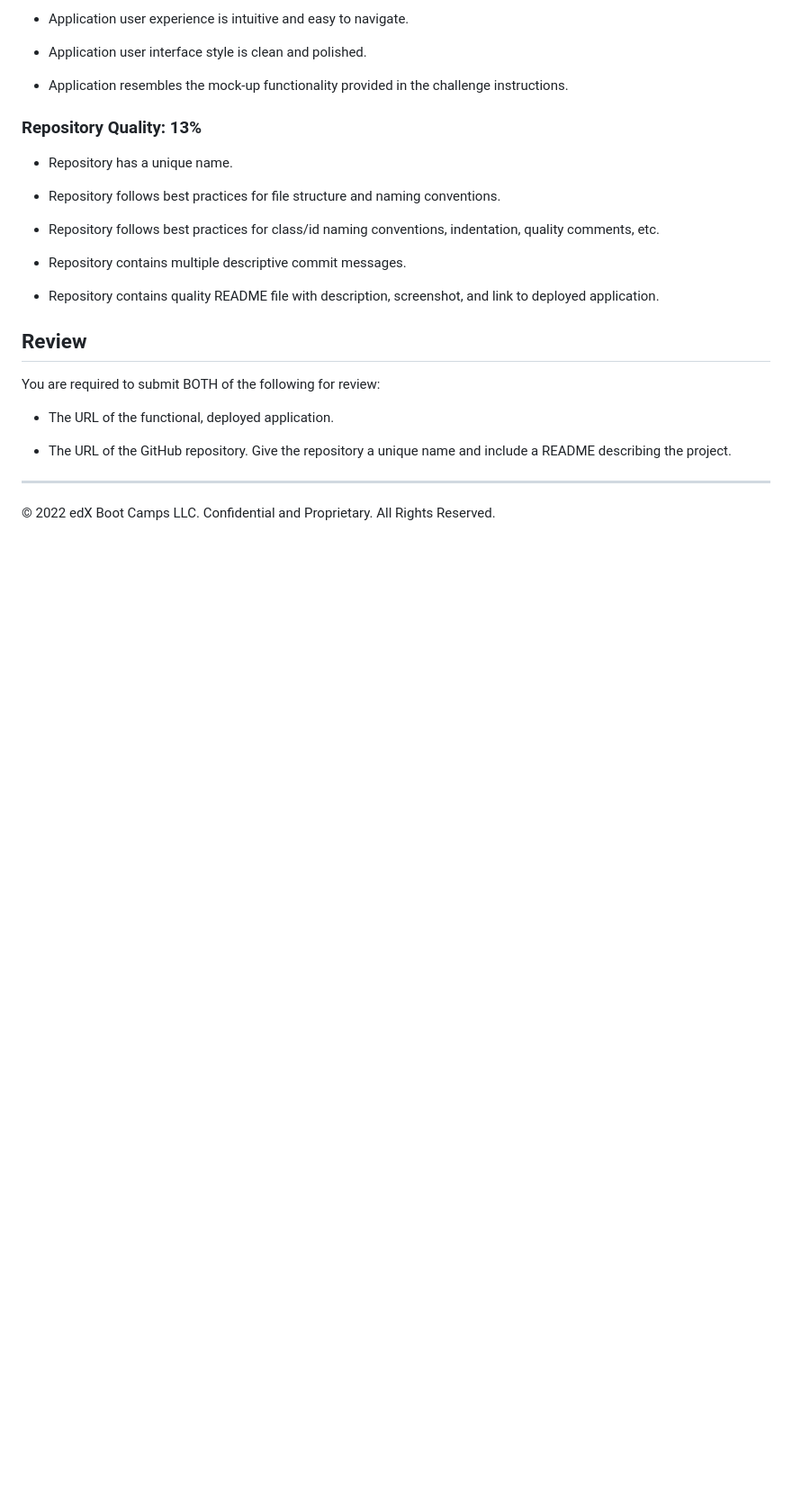
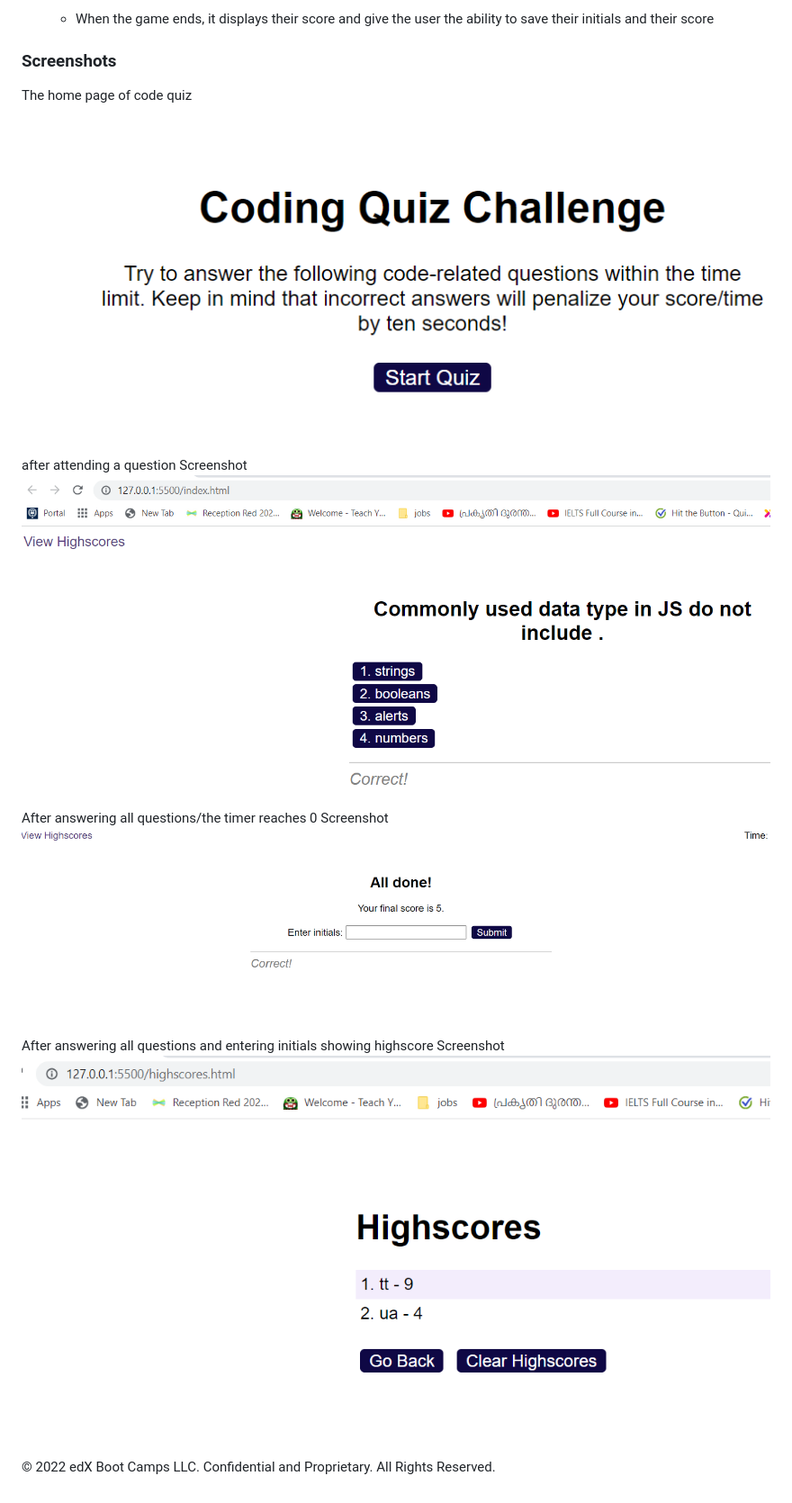
Before and after one commit to umaparu/jsquiz, a Markdown page: README.md, the part around the change printed below. Shown: that part at 90% size. Drawn GitHub-style; pictures changed too: images/01.png (added), images/02.png (added), images/03.png (added); blank space fills up the shorter version.

```diff
--- a/README.md
+++ b/README.md
@@ -60,29 +27,21 @@ This challenge is graded based on the following criteria:
-* Application user experience is intuitive and easy to navigate.
-
-* Application user interface style is clean and polished.
-
-* Application resembles the mock-up functionality provided in the challenge instructions.
-
-### Repository Quality: 13%
-
-* Repository has a unique name.
-
-* Repository follows best practices for file structure and naming conventions.
-
-* Repository follows best practices for class/id naming conventions, indentation, quality comments, etc.
-
-* Repository contains multiple descriptive commit messages.
-
-* Repository contains quality README file with description, screenshot, and link to deployed application.
+  * When the game ends, it displays their score and give the user the ability to save their initials and their score
 
 
-## Review
+### Screenshots
 
-You are required to submit BOTH of the following for review:
+The home page of code quiz
+![The home page of code quiz .](images/01.png)
 
-* The URL of the functional, deployed application.
+after attending a question Screenshot
+![after attending a question .](images/02.png)
 
-* The URL of the GitHub repository. Give the repository a unique name and include a README describing the project.
+After answering all questions/the timer reaches 0 Screenshot
+![After answering all questions/the timer reaches 0 .](images/04.png)
 
----
+After answering all questions and entering initials showing highscore Screenshot
+![After answering all questionsand entering initials .](images/03.png)
+
+
+
+
 © 2022 edX Boot Camps LLC. Confidential and Proprietary. All Rights Reserved.
```
Also changed, not shown: other parts of README.md (+5 -38 lines).
